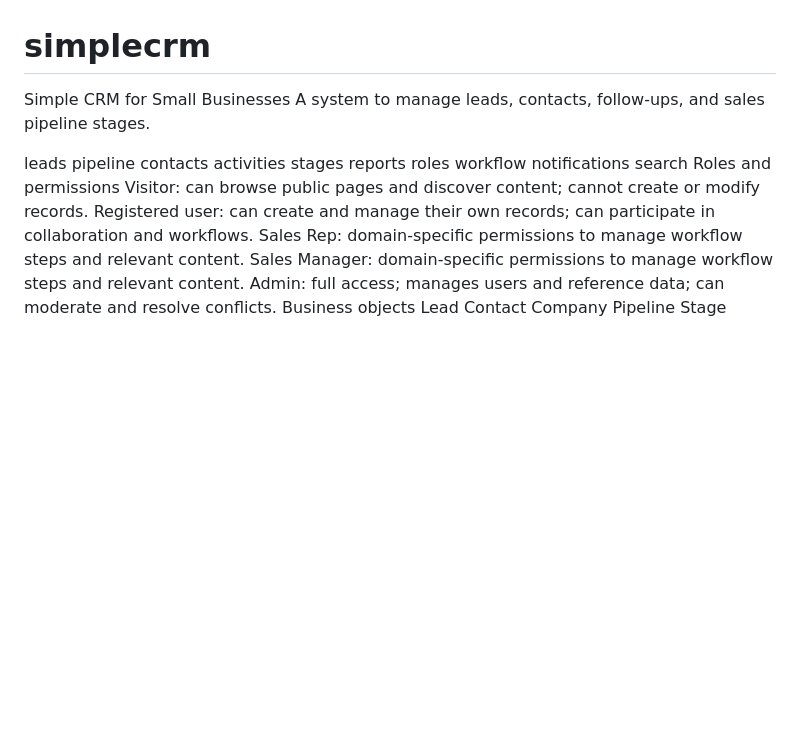
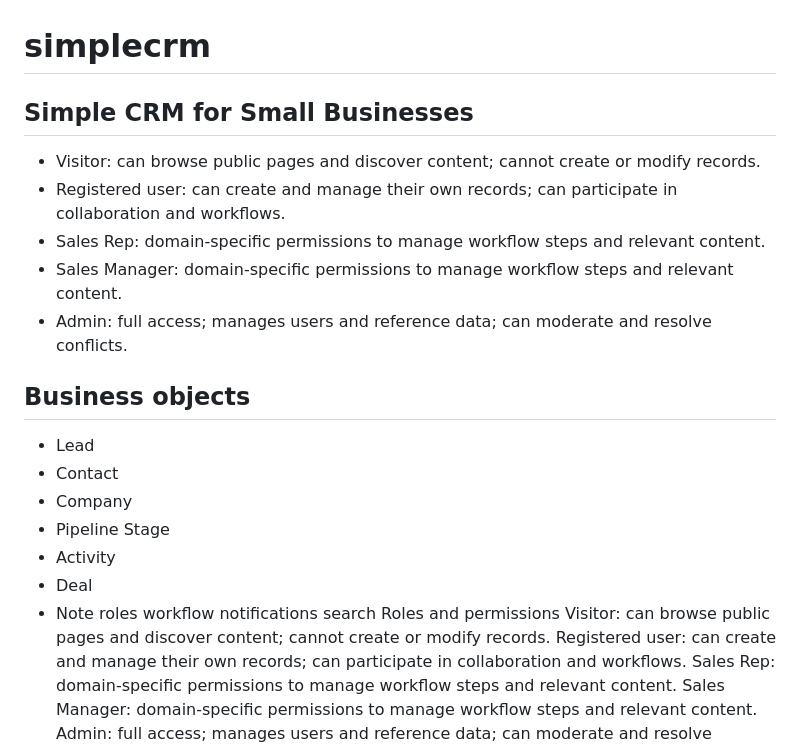
Before and after one commit to Jv0gds/simplecrm, a Markdown page: README.md, the part around the change. GitHub-like rendering; blank space fills up the shorter version.

Commit message:
Enhance README with user roles and business objects
Expanded the README to include user roles and business objects.

```diff
--- a/README.md
+++ b/README.md
@@ -1,13 +1,19 @@
 # simplecrm
-Simple CRM for Small Businesses
-A system to manage leads, contacts, follow-ups, and sales pipeline stages.
+## Simple CRM for Small Businesses
+- Visitor: can browse public pages and discover content; cannot create or modify records.
+- Registered user: can create and manage their own records; can participate in collaboration and workflows.
+- Sales Rep: domain-specific permissions to manage workflow steps and relevant content.
+- Sales Manager: domain-specific permissions to manage workflow steps and relevant content.
+- Admin: full access; manages users and reference data; can moderate and resolve conflicts.
 
-leads
-pipeline
-contacts
-activities
-stages
-reports
+## Business objects
+- Lead
+- Contact
+- Company
+- Pipeline Stage
+- Activity
+- Deal
+- Note
 roles
 workflow
 notifications
```
